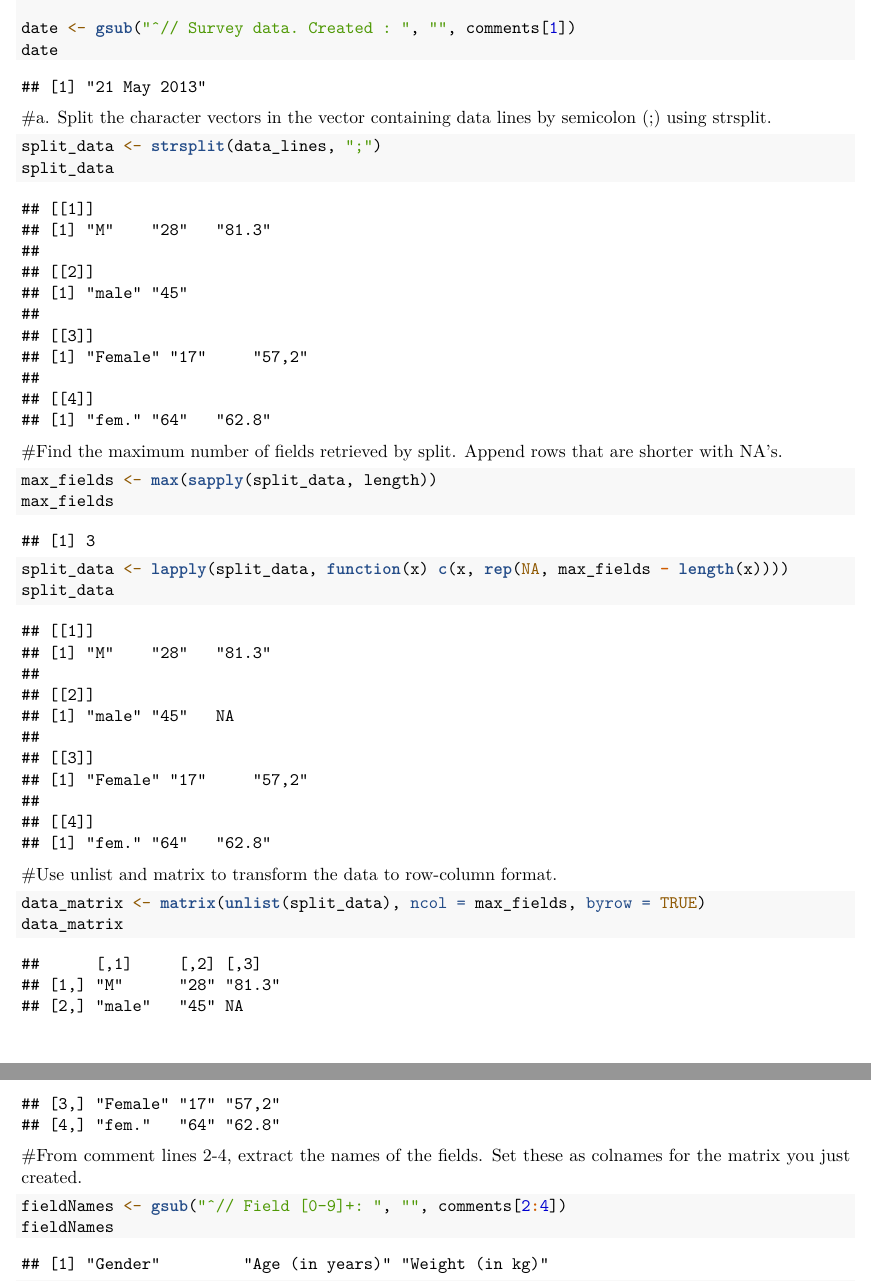
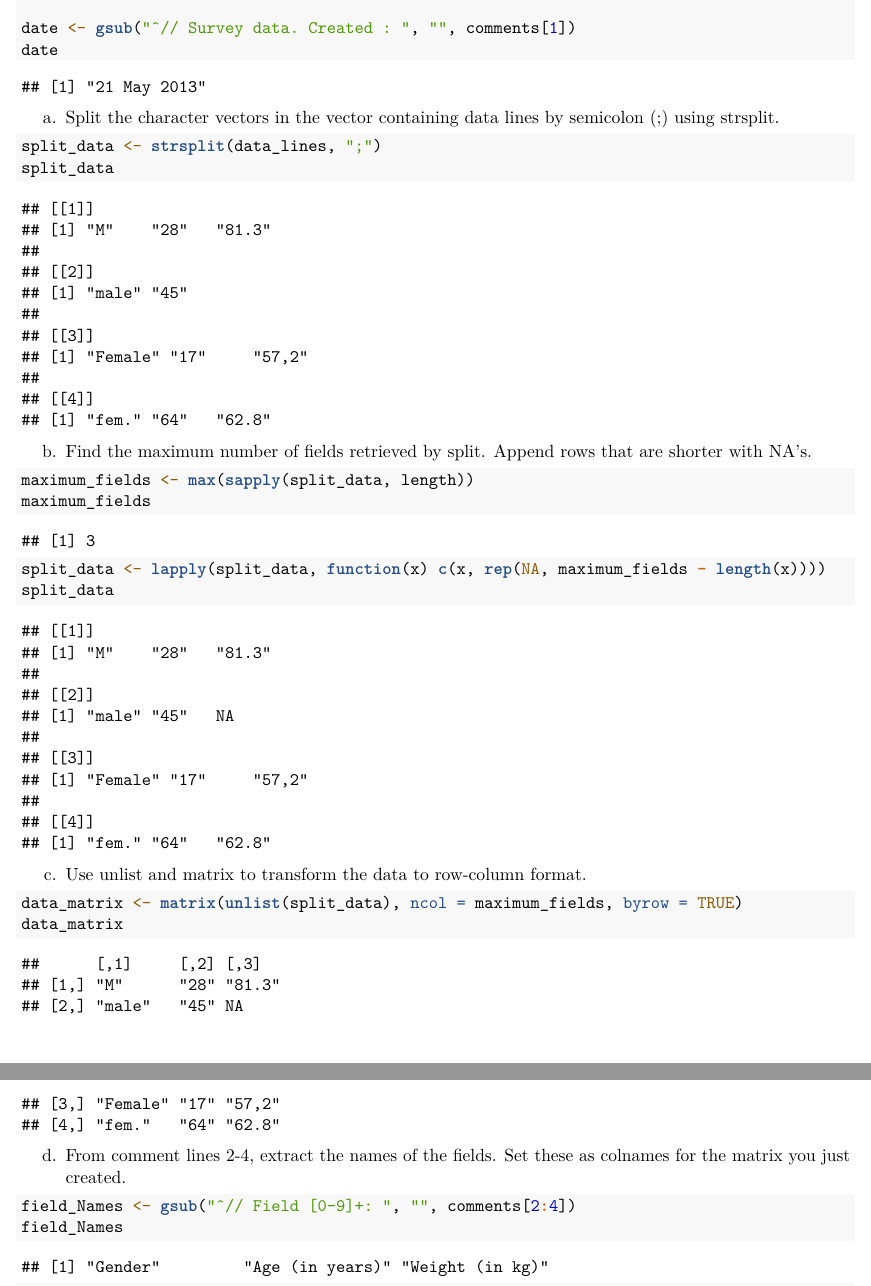
Before and after one commit to ninichai/CS102_IT2C_Gallenero, a LaTeX problem sheet (PractExam/PractExam.tex): two parts of pages 2 and 3 of 3, joined at a grey line, cut so that both start at the same text. Compiled offline with pdfLaTeX.

Commit message:
update (I had to install a package because it will not knit to pdf)

```diff
--- a/PractExam/PractExam.tex
+++ b/PractExam/PractExam.tex
@@ -231,8 +226,13 @@ as.integer(numeric\_or\_integer\_columns{[}, i{]}) \} \}
 ## [1] "21 May 2013"
 \end{verbatim}
 
-\#a. Split the character vectors in the vector containing data lines by
-semicolon (;) using strsplit.
+\begin{enumerate}
+\def\labelenumi{\alph{enumi}.}
+\tightlist
+\item
+  Split the character vectors in the vector containing data lines by
+  semicolon (;) using strsplit.
+\end{enumerate}
 
 \begin{Shaded}
 \begin{Highlighting}[]
@@ -255,13 +255,19 @@ semicolon (;) using strsplit.
 ## [1] "fem." "64"   "62.8"
 \end{verbatim}
 
-\#Find the maximum number of fields retrieved by split. Append rows that
-are shorter with NA's.
+\begin{enumerate}
+\def\labelenumi{\alph{enumi}.}
+\setcounter{enumi}{1}
+\tightlist
+\item
+  Find the maximum number of fields retrieved by split. Append rows that
+  are shorter with NA's.
+\end{enumerate}
 
 \begin{Shaded}
 \begin{Highlighting}[]
-\NormalTok{max\_fields }\OtherTok{\textless{}{-}} \FunctionTok{max}\NormalTok{(}\FunctionTok{sapply}\NormalTok{(split\_data, length))}
-\NormalTok{max\_fields}
+\NormalTok{maximum\_fields }\OtherTok{\textless{}{-}} \FunctionTok{max}\NormalTok{(}\FunctionTok{sapply}\NormalTok{(split\_data, length))}
+\NormalTok{maximum\_fields}
 \end{Highlighting}
 \end{Shaded}
 
@@ -271,7 +277,7 @@ are shorter with NA's.
 
 \begin{Shaded}
 \begin{Highlighting}[]
-\NormalTok{split\_data }\OtherTok{\textless{}{-}} \FunctionTok{lapply}\NormalTok{(split\_data, }\ControlFlowTok{function}\NormalTok{(x) }\FunctionTok{c}\NormalTok{(x, }\FunctionTok{rep}\NormalTok{(}\ConstantTok{NA}\NormalTok{, max\_fields }\SpecialCharTok{{-}} \FunctionTok{length}\NormalTok{(x))))}
+\NormalTok{split\_data }\OtherTok{\textless{}{-}} \FunctionTok{lapply}\NormalTok{(split\_data, }\ControlFlowTok{function}\NormalTok{(x) }\FunctionTok{c}\NormalTok{(x, }\FunctionTok{rep}\NormalTok{(}\ConstantTok{NA}\NormalTok{, maximum\_fields }\SpecialCharTok{{-}} \FunctionTok{length}\NormalTok{(x))))}
 \NormalTok{split\_data}
 \end{Highlighting}
 \end{Shaded}
@@ -290,11 +296,17 @@ are shorter with NA's.
 ## [1] "fem." "64"   "62.8"
 \end{verbatim}
 
-\#Use unlist and matrix to transform the data to row-column format.
+\begin{enumerate}
+\def\labelenumi{\alph{enumi}.}
+\setcounter{enumi}{2}
+\tightlist
+\item
+  Use unlist and matrix to transform the data to row-column format.
+\end{enumerate}
 
 \begin{Shaded}
 \begin{Highlighting}[]
-\NormalTok{data\_matrix }\OtherTok{\textless{}{-}} \FunctionTok{matrix}\NormalTok{(}\FunctionTok{unlist}\NormalTok{(split\_data), }\AttributeTok{ncol =}\NormalTok{ max\_fields, }\AttributeTok{byrow =} \ConstantTok{TRUE}\NormalTok{)}
+\NormalTok{data\_matrix }\OtherTok{\textless{}{-}} \FunctionTok{matrix}\NormalTok{(}\FunctionTok{unlist}\NormalTok{(split\_data), }\AttributeTok{ncol =}\NormalTok{ maximum\_fields, }\AttributeTok{byrow =} \ConstantTok{TRUE}\NormalTok{)}
 \NormalTok{data\_matrix}
 \end{Highlighting}
 \end{Shaded}
@@ -307,13 +319,19 @@ are shorter with NA's.
 ## [4,] "fem."   "64" "62.8"
 \end{verbatim}
 
-\#From comment lines 2-4, extract the names of the fields. Set these as
-colnames for the matrix you just created.
+\begin{enumerate}
+\def\labelenumi{\alph{enumi}.}
+\setcounter{enumi}{3}
+\tightlist
+\item
+  From comment lines 2-4, extract the names of the fields. Set these as
+  colnames for the matrix you just created.
+\end{enumerate}
 
 \begin{Shaded}
 \begin{Highlighting}[]
-\NormalTok{fieldNames }\OtherTok{\textless{}{-}} \FunctionTok{gsub}\NormalTok{(}\StringTok{"\^{}// Field [0{-}9]+: "}\NormalTok{, }\StringTok{""}\NormalTok{, comments[}\DecValTok{2}\SpecialCharTok{:}\DecValTok{4}\NormalTok{])}
-\NormalTok{fieldNames}
+\NormalTok{field\_Names }\OtherTok{\textless{}{-}} \FunctionTok{gsub}\NormalTok{(}\StringTok{"\^{}// Field [0{-}9]+: "}\NormalTok{, }\StringTok{""}\NormalTok{, comments[}\DecValTok{2}\SpecialCharTok{:}\DecValTok{4}\NormalTok{])}
+\NormalTok{field\_Names}
 \end{Highlighting}
 \end{Shaded}
 
```
Also changed, not shown: PractExam/PractExam.pdf (added), PractExam/PractExam.tex (9 more changed lines), 1 other file.
